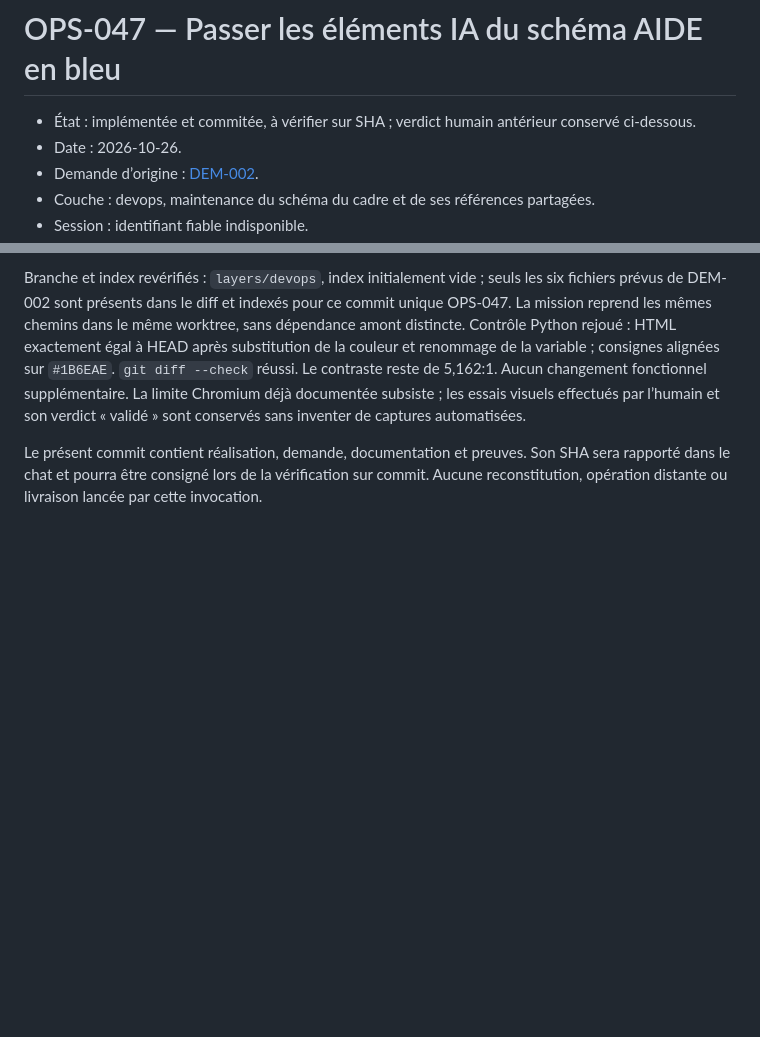
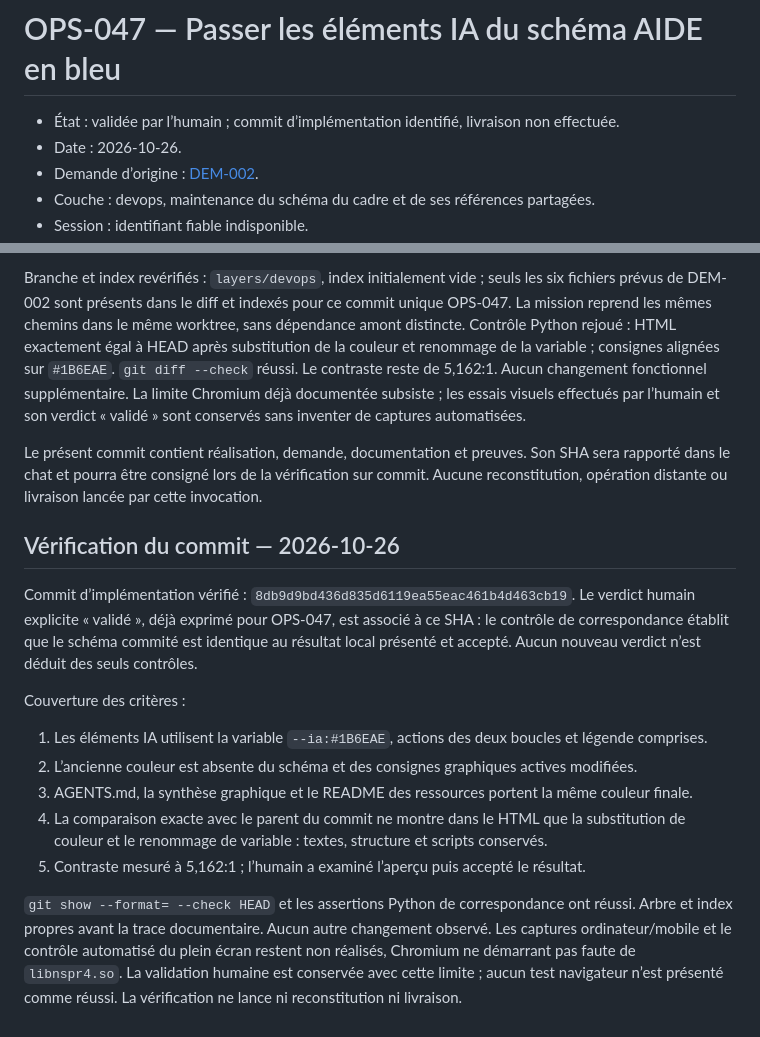
Before and after one commit to johan-Rm/ai-development-engineering, a Markdown page: dev-book/tasks/OPS-047-couleur-ia-schema-aide.md, 2 parts joined by grey strips. Drawn GitHub-style; blank space fills up the shorter version.

Commit message:
DEM-002: consigner la validation humaine de OPS-047

```diff
--- a/dev-book/tasks/OPS-047-couleur-ia-schema-aide.md
+++ b/dev-book/tasks/OPS-047-couleur-ia-schema-aide.md
@@ -1,6 +1,6 @@
 # OPS-047 — Passer les éléments IA du schéma AIDE en bleu
 
-- État : implémentée et commitée, à vérifier sur SHA ; verdict humain antérieur conservé ci-dessous.
+- État : validée par l’humain ; commit d’implémentation identifié, livraison non effectuée.
 - Date : 2026-10-26.
 - Demande d’origine : [DEM-002](../demand/DEM-002-couleur-ia-schema-aide.md).
 - Couche : devops, maintenance du schéma du cadre et de ses références partagées.
@@ -123,3 +123,26 @@ et son verdict « validé » sont conservés sans inventer de captures automatis
 Le présent commit contient réalisation, demande, documentation et preuves. Son SHA sera
 rapporté dans le chat et pourra être consigné lors de la vérification sur commit.
 Aucune reconstitution, opération distante ou livraison lancée par cette invocation.
+
+## Vérification du commit — 2026-10-26
+
+Commit d’implémentation vérifié : `8db9d9bd436d835d6119ea55eac461b4d463cb19`.
+Le verdict humain explicite « validé », déjà exprimé pour OPS-047, est associé à ce SHA :
+le contrôle de correspondance établit que le schéma commité est identique au résultat local
+présenté et accepté. Aucun nouveau verdict n’est déduit des seuls contrôles.
+
+Couverture des critères :
+
+1. Les éléments IA utilisent la variable `--ia:#1B6EAE`, actions des deux boucles et légende comprises.
+2. L’ancienne couleur est absente du schéma et des consignes graphiques actives modifiées.
+3. AGENTS.md, la synthèse graphique et le README des ressources portent la même couleur finale.
+4. La comparaison exacte avec le parent du commit ne montre dans le HTML que la substitution
+   de couleur et le renommage de variable : textes, structure et scripts conservés.
+5. Contraste mesuré à 5,162:1 ; l’humain a examiné l’aperçu puis accepté le résultat.
+
+`git show --format= --check HEAD` et les assertions Python de correspondance ont réussi.
+Arbre et index propres avant la trace documentaire. Aucun autre changement observé.
+Les captures ordinateur/mobile et le contrôle automatisé du plein écran restent non réalisés,
+Chromium ne démarrant pas faute de `libnspr4.so`. La validation humaine est conservée avec
+cette limite ; aucun test navigateur n’est présenté comme réussi.
+La vérification ne lance ni reconstitution ni livraison.
```
Also changed, not shown: dev-book/demand/DEM-002-couleur-ia-schema-aide.md (+10 -0 lines).
